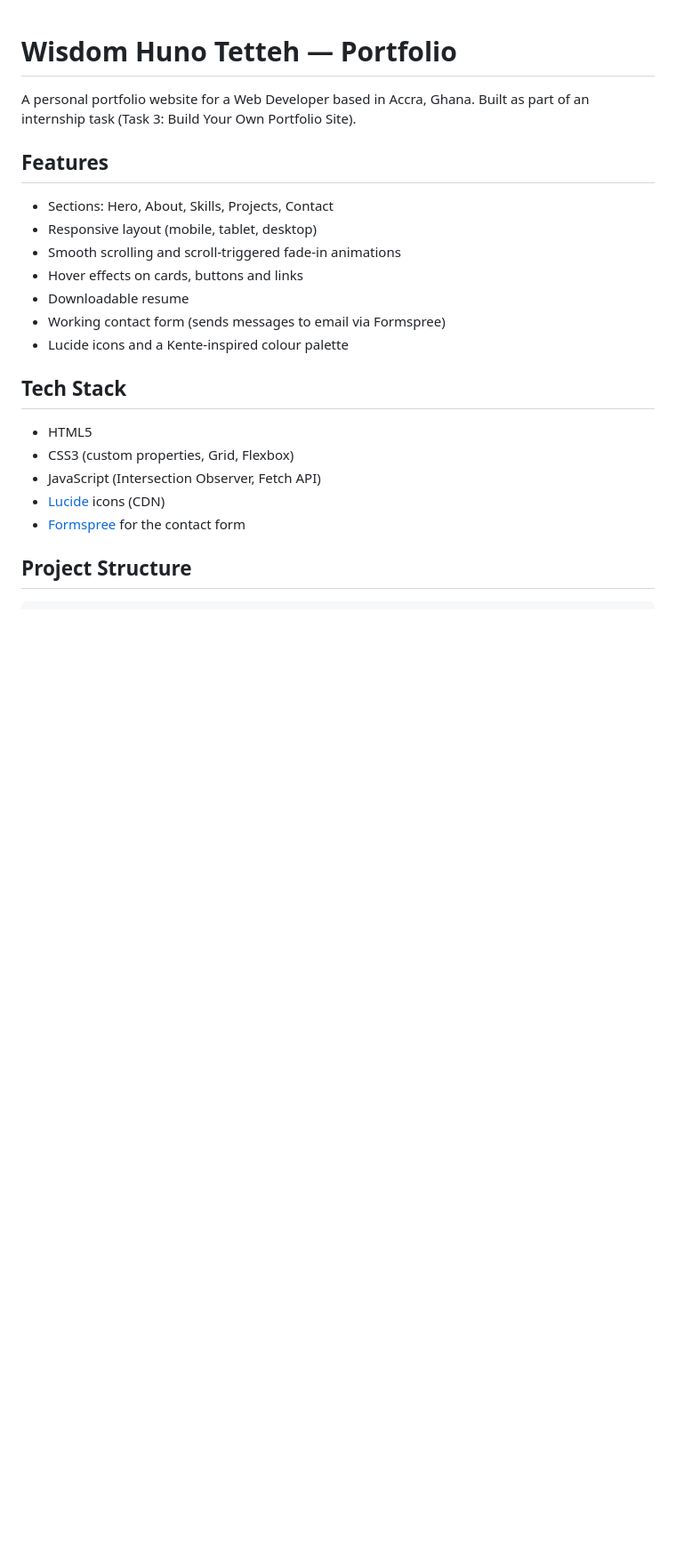
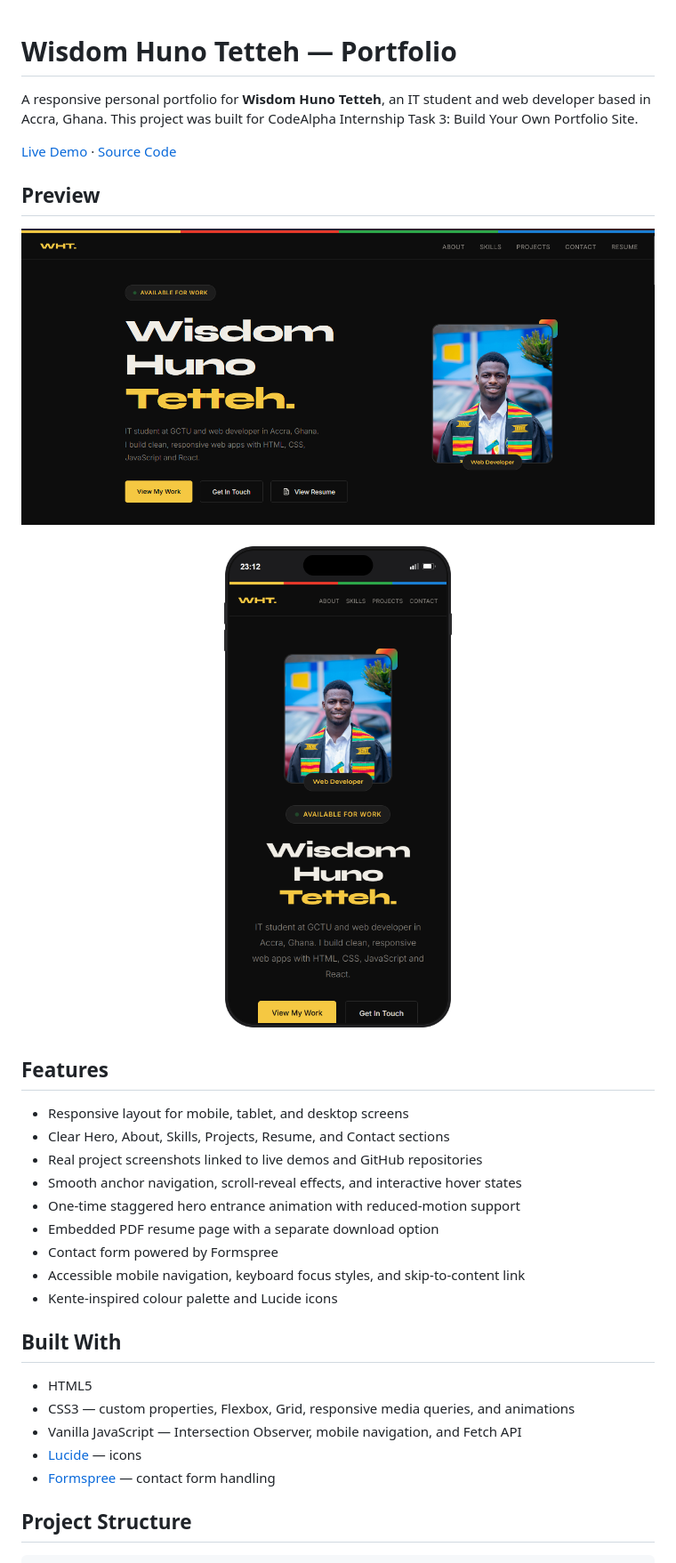
Before and after one commit to brah14/CodeAlpha_PersonalPortfolio, a Markdown page: README.md, the part around one of its changes. Shown at 89% size. Drawn GitHub-style; pictures changed too: assets/screenshots/portfolio-desktop.png (added), assets/screenshots/portfolio-mobile.png (added); blank space fills up the shorter version.

Commit message:
Added the live link to the README

```diff
--- a/README.md
+++ b/README.md
@@ -1,24 +1,38 @@
 # Wisdom Huno Tetteh — Portfolio
 
-A personal portfolio website for a Web Developer based in Accra, Ghana. Built as part of an internship task (Task 3: Build Your Own Portfolio Site).
+A responsive personal portfolio for **Wisdom Huno Tetteh**, an IT student and web developer based in Accra, Ghana. This project was built for CodeAlpha Internship Task 3: Build Your Own Portfolio Site.
+
+[Live Demo](https://codealphapersonalportfolio.vercel.app/) · [Source Code](https://github.com/brah14/CodeAlpha_PersonalPortfolio)
+
+## Preview
+
+<p align="center">
+  <img src="assets/screenshots/portfolio-desktop.png" alt="Desktop view of Wisdom Huno Tetteh's portfolio homepage" width="760" />
+</p>
+
+<p align="center">
+  <img src="assets/screenshots/portfolio-mobile.png" alt="Mobile view of Wisdom Huno Tetteh's portfolio homepage" width="280" />
+</p>
 
 ## Features
 
-- Sections: Hero, About, Skills, Projects, Contact
-- Responsive layout (mobile, tablet, desktop)
-- Smooth scrolling and scroll-triggered fade-in animations
-- Hover effects on cards, buttons and links
-- Downloadable resume
-- Working contact form (sends messages to email via Formspree)
-- Lucide icons and a Kente-inspired colour palette
+- Responsive layout for mobile, tablet, and desktop screens
+- Clear Hero, About, Skills, Projects, Resume, and Contact sections
+- Real project screenshots linked to live demos and GitHub repositories
+- Smooth anchor navigation, scroll-reveal effects, and interactive hover states
+- One-time staggered hero entrance animation with reduced-motion support
+- Embedded PDF resume page with a separate download option
+- Contact form powered by Formspree
+- Accessible mobile navigation, keyboard focus styles, and skip-to-content link
+- Kente-inspired colour palette and Lucide icons
 
-## Tech Stack
+## Built With
 
 - HTML5
-- CSS3 (custom properties, Grid, Flexbox)
-- JavaScript (Intersection Observer, Fetch API)
-- [Lucide](https://lucide.dev) icons (CDN)
-- [Formspree](https://formspree.io) for the contact form
+- CSS3 — custom properties, Flexbox, Grid, responsive media queries, and animations
+- Vanilla JavaScript — Intersection Observer, mobile navigation, and Fetch API
+- [Lucide](https://lucide.dev) — icons
+- [Formspree](https://formspree.io) — contact form handling
 
 ## Project Structure
 
```
Also changed, not shown: other parts of README.md (+31 -23 lines), 8 other files.
